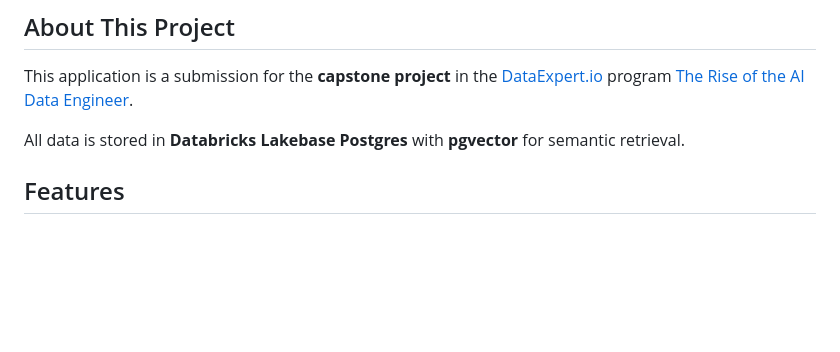
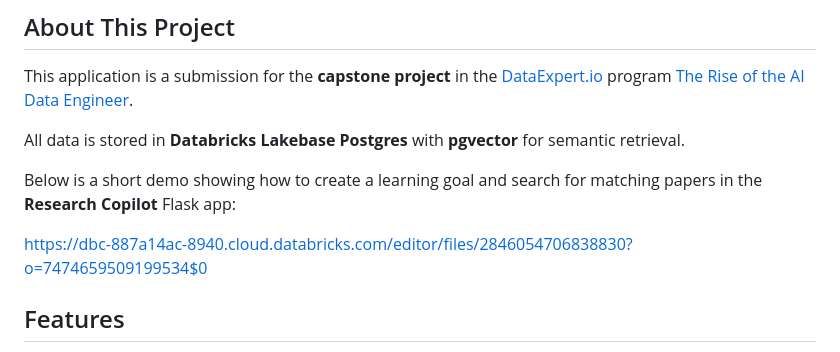
Before and after one commit to MaxineXiong/AI-Research-and-Learning-Copilot, a Markdown page: README.md, the part around one of its changes. Rendered like a GitHub page; blank space fills up the shorter version.

Commit message:
doc (readme): try adding a demo video to README

```diff
--- a/README.md
+++ b/README.md
@@ -14,6 +14,13 @@ program [The Rise of the AI Data Engineer](https://learn.dataexpert.io/program/t
 
 All data is stored in **Databricks Lakebase Postgres** with **pgvector** for
 semantic retrieval.
+
+Below is a short demo showing how to create a learning goal and search for
+matching papers in the **Research Copilot** Flask app:
+
+https://dbc-887a14ac-8940.cloud.databricks.com/editor/files/2846054706838830?o=7474659509199534$0
+
+
 
 ## Features
 
```
Also changed, not shown: other parts of README.md (+2 -3 lines).
